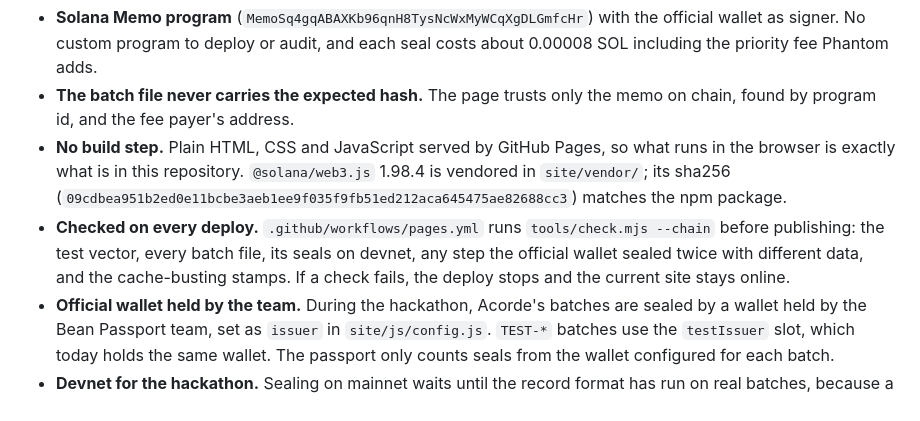
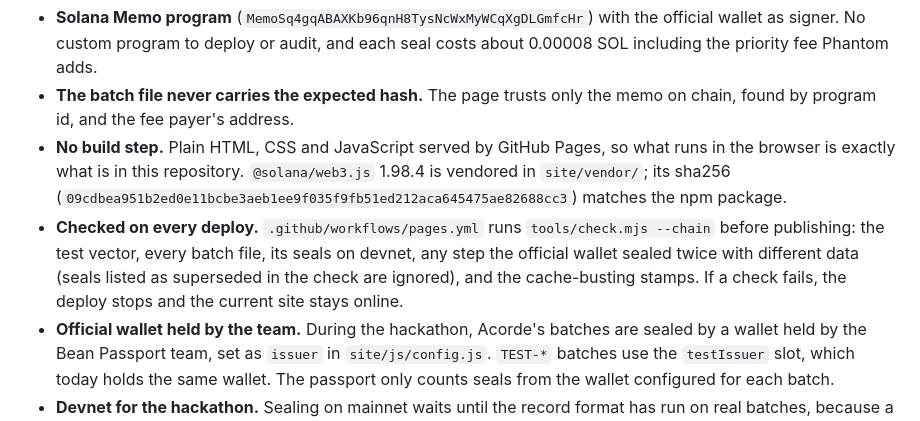
Before and after one commit to Acorde-Chocolates/bean-passport, a Markdown page: README.md, the part around the change. GitHub-like rendering.

Commit message:
docs(docs): mention the superseded seals exception

```diff
--- a/README.md
+++ b/README.md
@@ -90,7 +90,7 @@ Every implementation must reproduce [`site/spec/test-vector-v1.json`](site/spec/
 - **Solana Memo program** (`MemoSq4gqABAXKb96qnH8TysNcWxMyWCqXgDLGmfcHr`) with the official wallet as signer. No custom program to deploy or audit, and each seal costs about 0.00008 SOL including the priority fee Phantom adds.
 - **The batch file never carries the expected hash.** The page trusts only the memo on chain, found by program id, and the fee payer's address.
 - **No build step.** Plain HTML, CSS and JavaScript served by GitHub Pages, so what runs in the browser is exactly what is in this repository. `@solana/web3.js` 1.98.4 is vendored in `site/vendor/`; its sha256 (`09cdbea951b2ed0e11bcbe3aeb1ee9f035f9fb51ed212aca645475ae82688cc3`) matches the npm package.
-- **Checked on every deploy.** `.github/workflows/pages.yml` runs `tools/check.mjs --chain` before publishing: the test vector, every batch file, its seals on devnet, any step the official wallet sealed twice with different data, and the cache-busting stamps. If a check fails, the deploy stops and the current site stays online.
+- **Checked on every deploy.** `.github/workflows/pages.yml` runs `tools/check.mjs --chain` before publishing: the test vector, every batch file, its seals on devnet, any step the official wallet sealed twice with different data (seals listed as superseded in the check are ignored), and the cache-busting stamps. If a check fails, the deploy stops and the current site stays online.
 - **Official wallet held by the team.** During the hackathon, Acorde's batches are sealed by a wallet held by the Bean Passport team, set as `issuer` in `site/js/config.js`. `TEST-*` batches use the `testIssuer` slot, which today holds the same wallet. The passport only counts seals from the wallet configured for each batch.
 - **Devnet for the hackathon.** Sealing on mainnet waits until the record format has run on real batches, because a wrong format would also be sealed forever.
 
```
